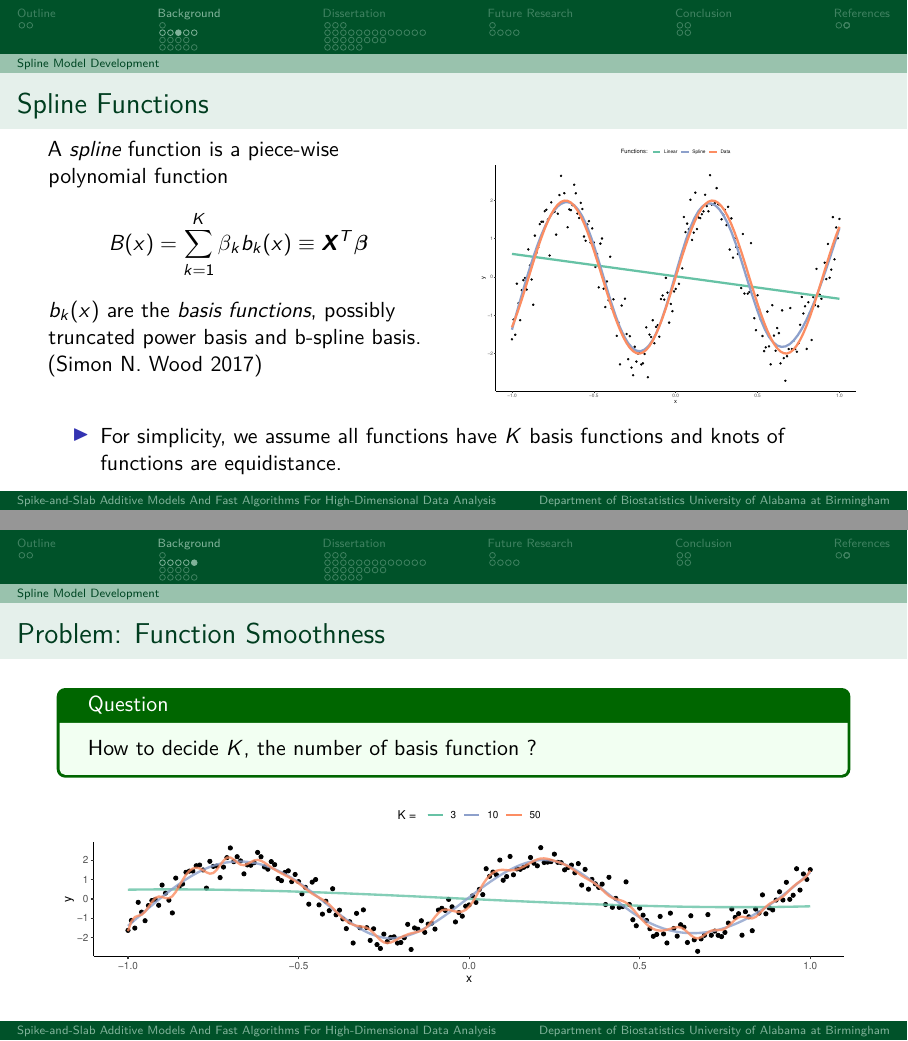
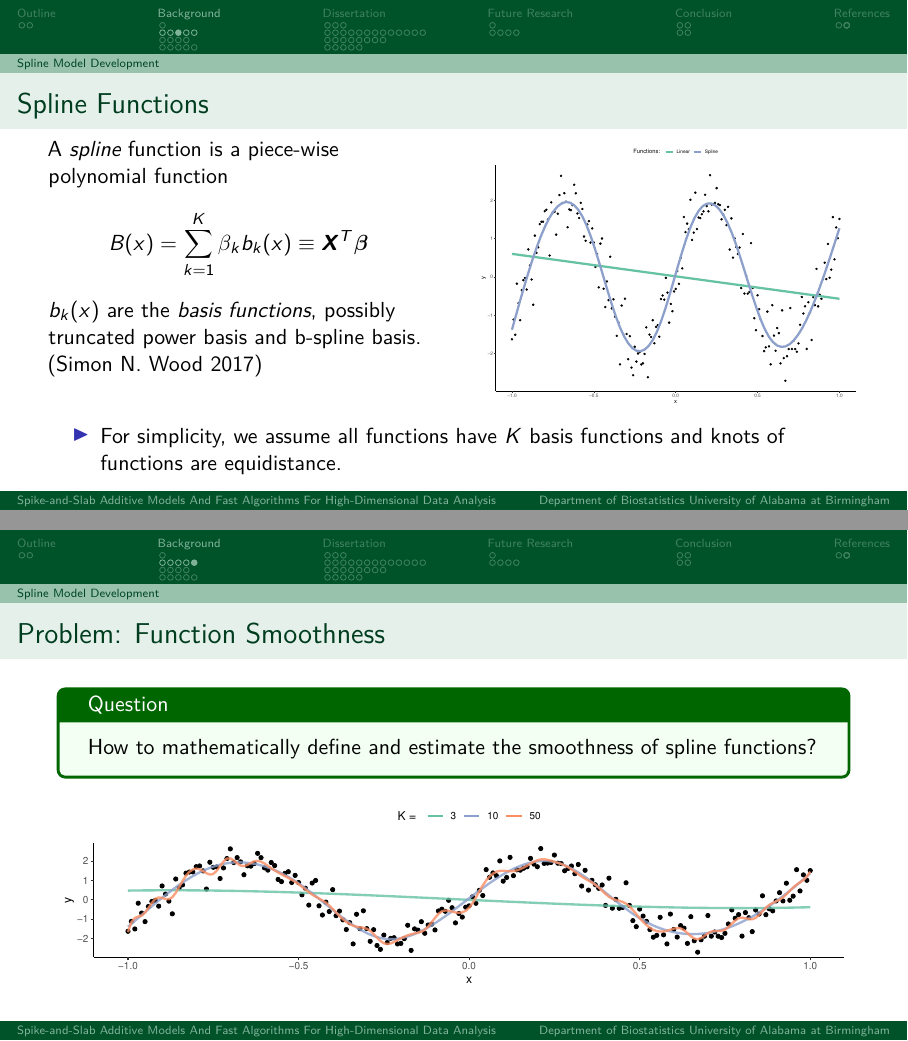
Before and after one commit to boyiguo1/Talk-BHAM, an R Markdown document (phd_defense_slides.Rmd): pages 8 and 10 of 62, joined at a grey line. The pictures show the output file phd_defense_slides.pdf that the author committed with the source.

Commit message:
Update slides

````diff
--- a/phd_defense_slides.Rmd
+++ b/phd_defense_slides.Rmd
@@ -96,9 +96,10 @@ ggplot() +
   geom_point(aes(x, y)) +
   stat_smooth(aes(x, y, color="Linear"), method="lm", se = FALSE, size = 2) +
   stat_smooth(aes(x, y, color = "Spline"), method = "gam", se = FALSE, size = 2) +
-  geom_function(fun = ~2*sin(7*.x), group = "C", size = 2, mapping = aes(color = "Data")) +
+  # geom_function(fun = ~2*sin(7*.x), group = "C", size = 2, mapping = aes(color = "Data")) +
   scale_colour_manual("Functions: ",
-                      values=c("Linear" = "#66c2a5","Spline" = "#8da0cb", "Data" = "#fc8d62")) +
+                      values=c("Linear" = "#66c2a5","Spline" = "#8da0cb"#, "Data" = "#fc8d62"
+                               )) +
   theme_classic()+
   theme(legend.position = "top")
 ```
@@ -129,7 +130,7 @@ $$
 ### Problem: Function Smoothness
 
 \begin{tcolorbox}[colback=green!5,colframe=green!40!black,title=Question]
-How to decide $K$, the number of basis function ?
+How to mathematically define and estimate the smoothness of spline functions?
 \end{tcolorbox}
 
 <!-- In other words, how to balance function complexity and signal smoothness? -->
````
Also changed, not shown: phd_defense_slides.pdf, phd_defense_slides.tex.
